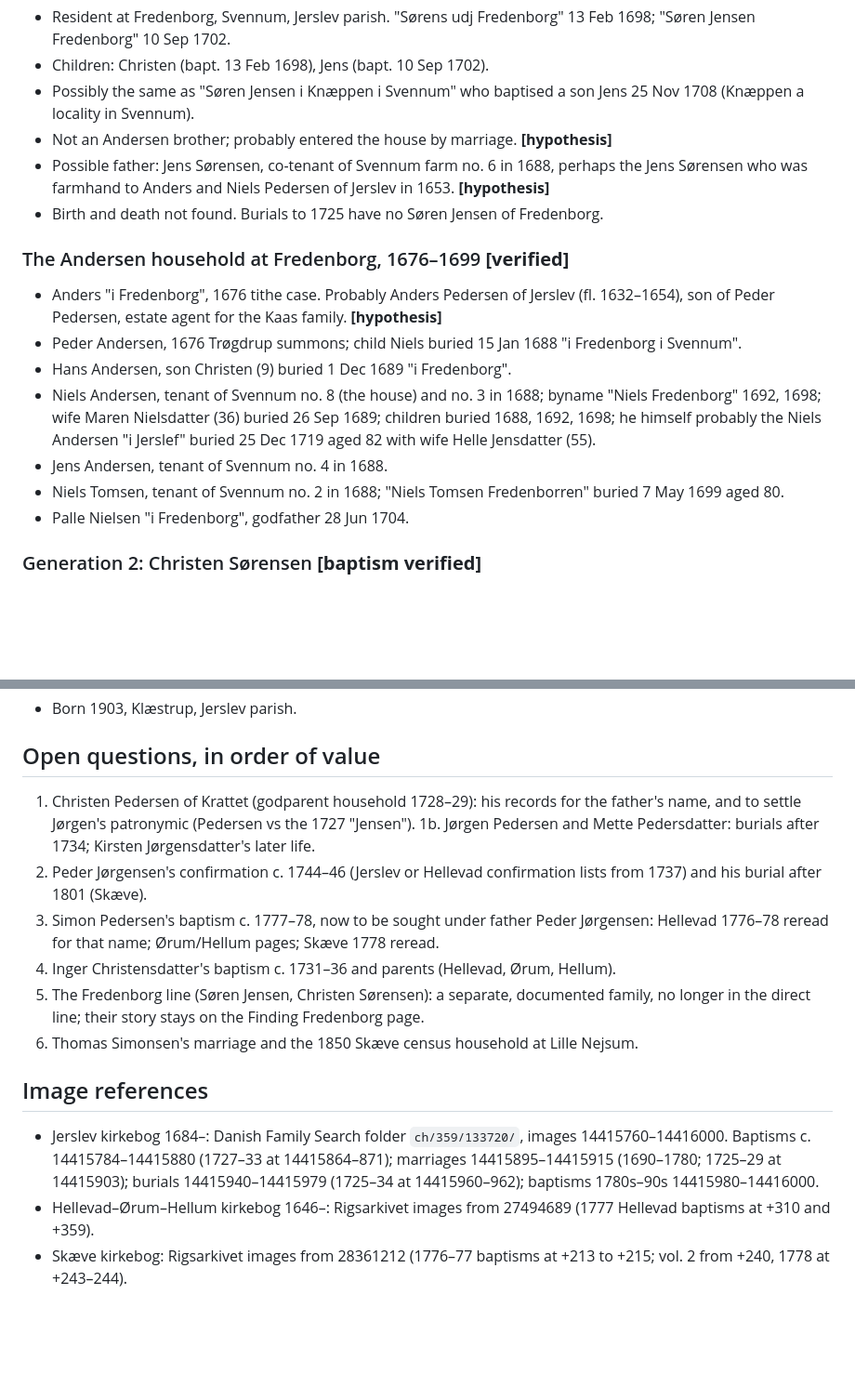
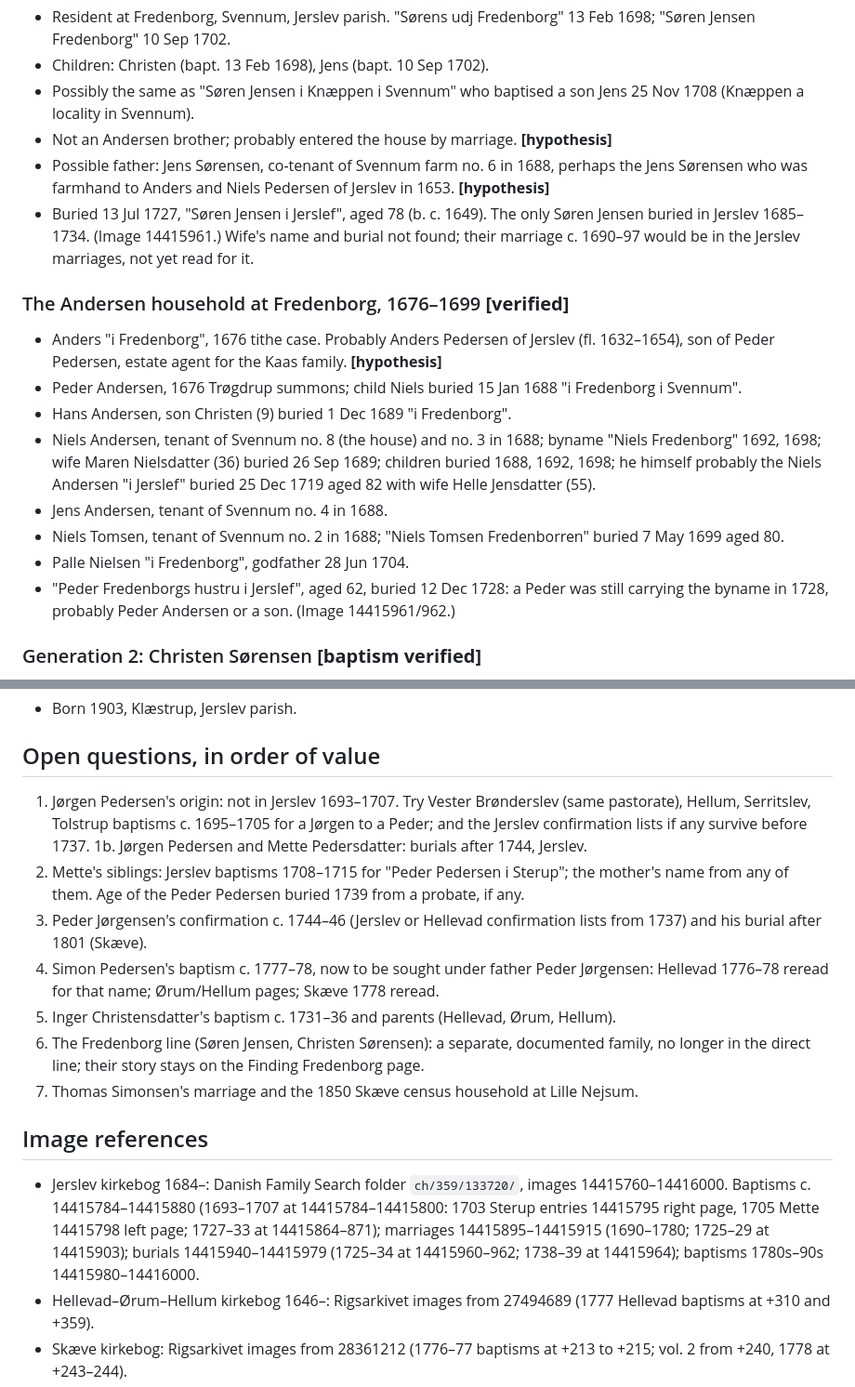
Before and after one commit to ajbogh/fredenborg-svennum, a Markdown page: FAMILY-RECORD.md, 2 parts joined by grey strips. Shown at 93% size. Drawn GitHub-style; blank space fills up the shorter version.

```diff
--- a/FAMILY-RECORD.md
+++ b/FAMILY-RECORD.md
@@ -36,7 +38,7 @@ Ancestry and have not yet been checked. Items marked **[hypothesis]** are infere
 - Possibly the same as "Søren Jensen i Knæppen i Svennum" who baptised a son Jens 25 Nov 1708 (Knæppen a locality in Svennum).
 - Not an Andersen brother; probably entered the house by marriage. **[hypothesis]**
 - Possible father: Jens Sørensen, co-tenant of Svennum farm no. 6 in 1688, perhaps the Jens Sørensen who was farmhand to Anders and Niels Pedersen of Jerslev in 1653. **[hypothesis]**
-- Birth and death not found. Burials to 1725 have no Søren Jensen of Fredenborg.
+- Buried 13 Jul 1727, "Søren Jensen i Jerslef", aged 78 (b. c. 1649). The only Søren Jensen buried in Jerslev 1685–1734. (Image 14415961.) Wife's name and burial not found; their marriage c. 1690–97 would be in the Jerslev marriages, not yet read for it.
 
 ### The Andersen household at Fredenborg, 1676–1699 **[verified]**
 - Anders "i Fredenborg", 1676 tithe case. Probably Anders Pedersen of Jerslev (fl. 1632–1654), son of Peder Pedersen, estate agent for the Kaas family. **[hypothesis]**
@@ -46,6 +48,7 @@ Ancestry and have not yet been checked. Items marked **[hypothesis]** are infere
 - Jens Andersen, tenant of Svennum no. 4 in 1688.
 - Niels Tomsen, tenant of Svennum no. 2 in 1688; "Niels Tomsen Fredenborren" buried 7 May 1699 aged 80.
 - Palle Nielsen "i Fredenborg", godfather 28 Jun 1704.
+- "Peder Fredenborgs hustru i Jerslef", aged 62, buried 12 Dec 1728: a Peder was still carrying the byname in 1728, probably Peder Andersen or a son. (Image 14415961/962.)
 
 ### Generation 2: Christen Sørensen **[baptism verified]**
 - Baptised Jerslev 13 Feb 1698, son of Søren of Fredenborg. Godparents: Knud Kampmann (of Kølskegård, 1666–1704, son of the priest of Aggersborg), Kield Andersøn (possibly Kjeld Nors, parish clerk), Lars Nielsen (probably tenant of Svennum no. 5), Marie Fischer the priest's wife (1652–1717, wife of Frederik Boysen, priest 1684–1699), Dorthe Jensdatter (of the clerk's house).
@@ -107,16 +121,17 @@ Ancestry and have not yet been checked. Items marked **[hypothesis]** are infere
 - Born 1903, Klæstrup, Jerslev parish.
 
 ## Open questions, in order of value
-1. Christen Pedersen of Krattet (godparent household 1728–29): his records for the father's name, and to settle Jørgen's patronymic (Pedersen vs the 1727 "Jensen").
-1b. Jørgen Pedersen and Mette Pedersdatter: burials after 1734; Kirsten Jørgensdatter's later life.
-2. Peder Jørgensen's confirmation c. 1744–46 (Jerslev or Hellevad confirmation lists from 1737) and his burial after 1801 (Skæve).
-3. Simon Pedersen's baptism c. 1777–78, now to be sought under father Peder Jørgensen: Hellevad 1776–78 reread for that name; Ørum/Hellum pages; Skæve 1778 reread.
-4. Inger Christensdatter's baptism c. 1731–36 and parents (Hellevad, Ørum, Hellum).
-5. The Fredenborg line (Søren Jensen, Christen Sørensen): a separate, documented family, no longer in the direct line; their story stays on the Finding Fredenborg page.
-6. Thomas Simonsen's marriage and the 1850 Skæve census household at Lille Nejsum.
+1. Jørgen Pedersen's origin: not in Jerslev 1693–1707. Try Vester Brønderslev (same pastorate), Hellum, Serritslev, Tolstrup baptisms c. 1695–1705 for a Jørgen to a Peder; and the Jerslev confirmation lists if any survive before 1737.
+1b. Jørgen Pedersen and Mette Pedersdatter: burials after 1744, Jerslev.
+2. Mette's siblings: Jerslev baptisms 1708–1715 for "Peder Pedersen i Sterup"; the mother's name from any of them. Age of the Peder Pedersen buried 1739 from a probate, if any.
+3. Peder Jørgensen's confirmation c. 1744–46 (Jerslev or Hellevad confirmation lists from 1737) and his burial after 1801 (Skæve).
+4. Simon Pedersen's baptism c. 1777–78, now to be sought under father Peder Jørgensen: Hellevad 1776–78 reread for that name; Ørum/Hellum pages; Skæve 1778 reread.
+5. Inger Christensdatter's baptism c. 1731–36 and parents (Hellevad, Ørum, Hellum).
+6. The Fredenborg line (Søren Jensen, Christen Sørensen): a separate, documented family, no longer in the direct line; their story stays on the Finding Fredenborg page.
+7. Thomas Simonsen's marriage and the 1850 Skæve census household at Lille Nejsum.
 
 ## Image references
-- Jerslev kirkebog 1684–: Danish Family Search folder `ch/359/133720/`, images 14415760–14416000. Baptisms c. 14415784–14415880 (1727–33 at 14415864–871); marriages 14415895–14415915 (1690–1780; 1725–29 at 14415903); burials 14415940–14415979 (1725–34 at 14415960–962); baptisms 1780s–90s 14415980–14416000.
+- Jerslev kirkebog 1684–: Danish Family Search folder `ch/359/133720/`, images 14415760–14416000. Baptisms c. 14415784–14415880 (1693–1707 at 14415784–14415800: 1703 Sterup entries 14415795 right page, 1705 Mette 14415798 left page; 1727–33 at 14415864–871); marriages 14415895–14415915 (1690–1780; 1725–29 at 14415903); burials 14415940–14415979 (1725–34 at 14415960–962; 1738–39 at 14415964); baptisms 1780s–90s 14415980–14416000.
 - Hellevad–Ørum–Hellum kirkebog 1646–: Rigsarkivet images from 27494689 (1777 Hellevad baptisms at +310 and +359).
 - Skæve kirkebog: Rigsarkivet images from 28361212 (1776–77 baptisms at +213 to +215; vol. 2 from +240, 1778 at +243–244).
 - Hellevad 1850 census: Danish Family Search folder `ft/1850/30423/`.
```
Also changed, not shown: other parts of FAMILY-RECORD.md (+19 -6 lines).
